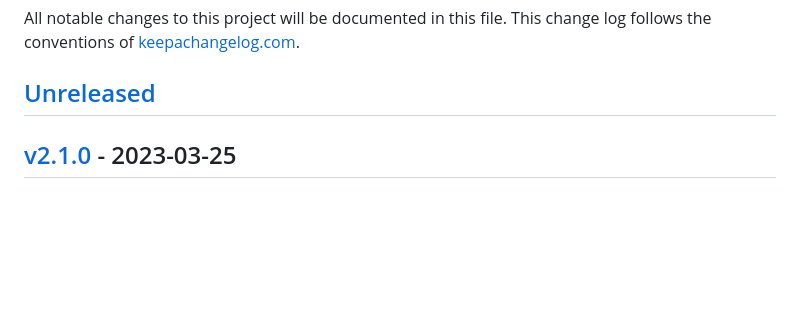
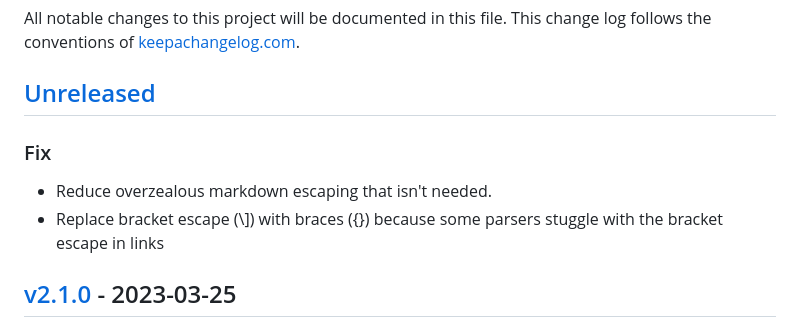
Before and after one commit to roosta/yank, a Markdown page: CHANGELOG.md, the part around the change. Drawn GitHub-style; blank space fills up the shorter version.

Commit message:
doc: add changes to unreleased

```diff
--- a/CHANGELOG.md
+++ b/CHANGELOG.md
@@ -3,6 +3,11 @@ All notable changes to this project will be documented in this file. This change
 log follows the conventions of [keepachangelog.com](http://keepachangelog.com/).
 
 ## [Unreleased]
+
+### Fix
+- Reduce overzealous markdown escaping that isn't needed.
+- Replace bracket escape (\\]) with braces ({}) because some parsers stuggle
+  with the bracket escape in links
 
 ## [v2.1.0] - 2023-03-25
 ### Added
```
